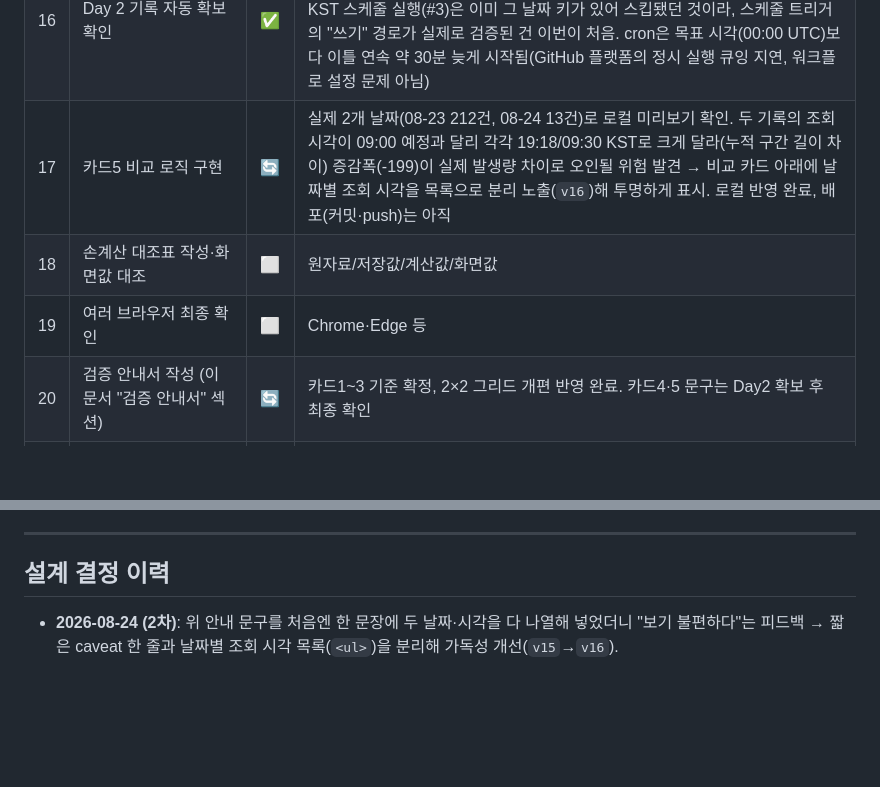
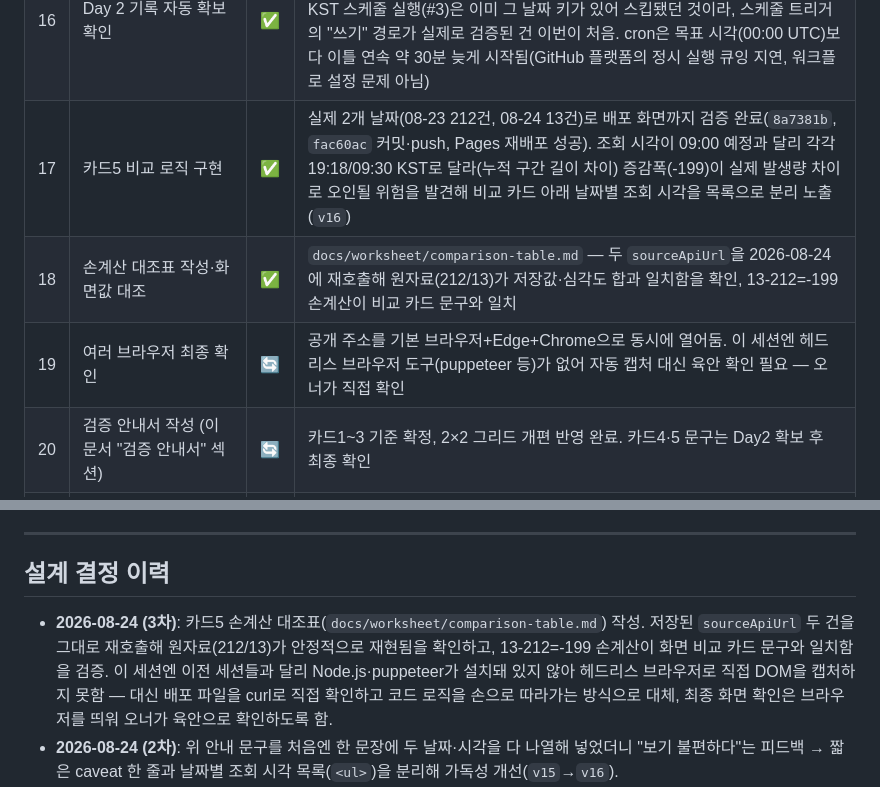
Before and after one commit to whiteclover0542/Today_CVE_information, a Markdown page: PROGRESS.md, 2 parts joined by grey strips. Rendered like a GitHub page; blank space fills up the shorter version.

```diff
--- a/PROGRESS.md
+++ b/PROGRESS.md
@@ -23,9 +23,9 @@
 | 14 | 장애 5종 개별 구현·테스트 | ✅ | 5종 모두 다른 배너 문구, 마지막 정상값(184건) 유지, 다시 시도로 복구 확인. **테스트 중 실제 버그 2건 발견·수정** (아래 설계 결정 이력) |
 | 15 | 장애 재현 표 작성 | ✅ | `docs/worksheet/failure-matrix.md`, 빈 상태(정상값 없음) 실제 테스트 포함 |
 | 16 | Day 2 기록 자동 확보 확인 | ✅ | 2026-08-24 09:30:19 KST, 스케줄 트리거(cron `0 0 * * *`)로 실행된 Actions #4가 실제로 새 날짜(08-24, 13건)를 커밋(`6d2c0d2`)·push. 참고: 08-23 00:31 KST 스케줄 실행(#3)은 이미 그 날짜 키가 있어 스킵됐던 것이라, 스케줄 트리거의 "쓰기" 경로가 실제로 검증된 건 이번이 처음. cron은 목표 시각(00:00 UTC)보다 이틀 연속 약 30분 늦게 시작됨(GitHub 플랫폼의 정시 실행 큐잉 지연, 워크플로 설정 문제 아님) |
-| 17 | 카드5 비교 로직 구현 | 🔄 | 실제 2개 날짜(08-23 212건, 08-24 13건)로 로컬 미리보기 확인. 두 기록의 조회 시각이 09:00 예정과 달리 각각 19:18/09:30 KST로 크게 달라(누적 구간 길이 차이) 증감폭(-199)이 실제 발생량 차이로 오인될 위험 발견 → 비교 카드 아래에 날짜별 조회 시각을 목록으로 분리 노출(`v16`)해 투명하게 표시. 로컬 반영 완료, 배포(커밋·push)는 아직 |
-| 18 | 손계산 대조표 작성·화면값 대조 | ⬜ | 원자료/저장값/계산값/화면값 |
-| 19 | 여러 브라우저 최종 확인 | ⬜ | Chrome·Edge 등 |
+| 17 | 카드5 비교 로직 구현 | ✅ | 실제 2개 날짜(08-23 212건, 08-24 13건)로 배포 화면까지 검증 완료(`8a7381b`, `fac60ac` 커밋·push, Pages 재배포 성공). 조회 시각이 09:00 예정과 달리 각각 19:18/09:30 KST로 달라(누적 구간 길이 차이) 증감폭(-199)이 실제 발생량 차이로 오인될 위험을 발견해 비교 카드 아래 날짜별 조회 시각을 목록으로 분리 노출(`v16`) |
+| 18 | 손계산 대조표 작성·화면값 대조 | ✅ | `docs/worksheet/comparison-table.md` — 두 `sourceApiUrl`을 2026-08-24에 재호출해 원자료(212/13)가 저장값·심각도 합과 일치함을 확인, 13-212=-199 손계산이 비교 카드 문구와 일치 |
+| 19 | 여러 브라우저 최종 확인 | 🔄 | 공개 주소를 기본 브라우저+Edge+Chrome으로 동시에 열어둠. 이 세션엔 헤드리스 브라우저 도구(puppeteer 등)가 없어 자동 캡처 대신 육안 확인 필요 — 오너가 직접 확인 |
 | 20 | 검증 안내서 작성 (이 문서 "검증 안내서" 섹션) | 🔄 | 카드1~3 기준 확정, 2×2 그리드 개편 반영 완료. 카드4·5 문구는 Day2 확보 후 최종 확인 |
 | 21 | AI 3줄 작성 (이 문서 "AI 3줄" 섹션) | 🔄 | 세션 전체(주제 선정~시각화 재작업 3회) 반영해 다듬음 — 본인 표현으로 최종 확정 필요 |
 | 22 | 최종 제출 화면 정리 | ⬜ | 아래 두 섹션만 제출 화면에 붙여넣기 |
@@ -178,6 +178,7 @@ GitHub Pages 무료 사용 조건 = 저장소 **Public** → 커밋 기록 전
 ---
 
 ## 설계 결정 이력
+- **2026-08-24 (3차)**: 카드5 손계산 대조표(`docs/worksheet/comparison-table.md`) 작성. 저장된 `sourceApiUrl` 두 건을 그대로 재호출해 원자료(212/13)가 안정적으로 재현됨을 확인하고, 13-212=-199 손계산이 화면 비교 카드 문구와 일치함을 검증. 이 세션엔 이전 세션들과 달리 Node.js·puppeteer가 설치돼 있지 않아 헤드리스 브라우저로 직접 DOM을 캡처하지 못함 — 대신 배포 파일을 curl로 직접 확인하고 코드 로직을 손으로 따라가는 방식으로 대체, 최종 화면 확인은 브라우저를 띄워 오너가 육안으로 확인하도록 함.
 - **2026-08-24 (2차)**: 위 안내 문구를 처음엔 한 문장에 두 날짜·시각을 다 나열해 넣었더니 "보기 불편하다"는 피드백 → 짧은 caveat 한 줄과 날짜별 조회 시각 목록(`<ul>`)을 분리해 가독성 개선(`v15`→`v16`).
 - **2026-08-24 (1차)**: Day2(08-24, 13건) 확보 직후 사용자가 "어제(212건)랑 오늘(13건) 차이가 왜 이렇게 심하냐"고 질문. 확인해보니 08-23 기록은 09:00 KST 예정이 아니라 그날 저녁 기능 추가 작업 중(19:18 KST) 재조회로 덮어써진 값이었고, 08-24는 정상 스케줄 값(09:30 KST)이라 두 기록의 누적 구간 길이가 다름(19시간18분 vs 9시간30분). 즉 비교 카드의 -199 증감폭 대부분이 "실제 감소"가 아니라 "측정 구간 차이"에서 옴. 값을 손대 맞추는 대신, 각 기록의 실제 조회 시각을 비교 카드 옆에 그대로 노출해 오해를 막기로 함(위조 금지 원칙, 카드1·5 근거).
 - **2026-08-23**: 데이터 주제를 예시(날씨·환율·버스·게임서버) 대신 보안 테마로 결정, "NVD 오늘의 신규 CVE 등록 건수"로 확정. 무키 호출 가능 + 실제 호출 제한(30초당 5회)이 있어 카드3의 근거로 인위적 연출 없이 쓸 수 있음.
```
Also changed, not shown: docs/worksheet/comparison-table.md (added, +34 -0 lines).
